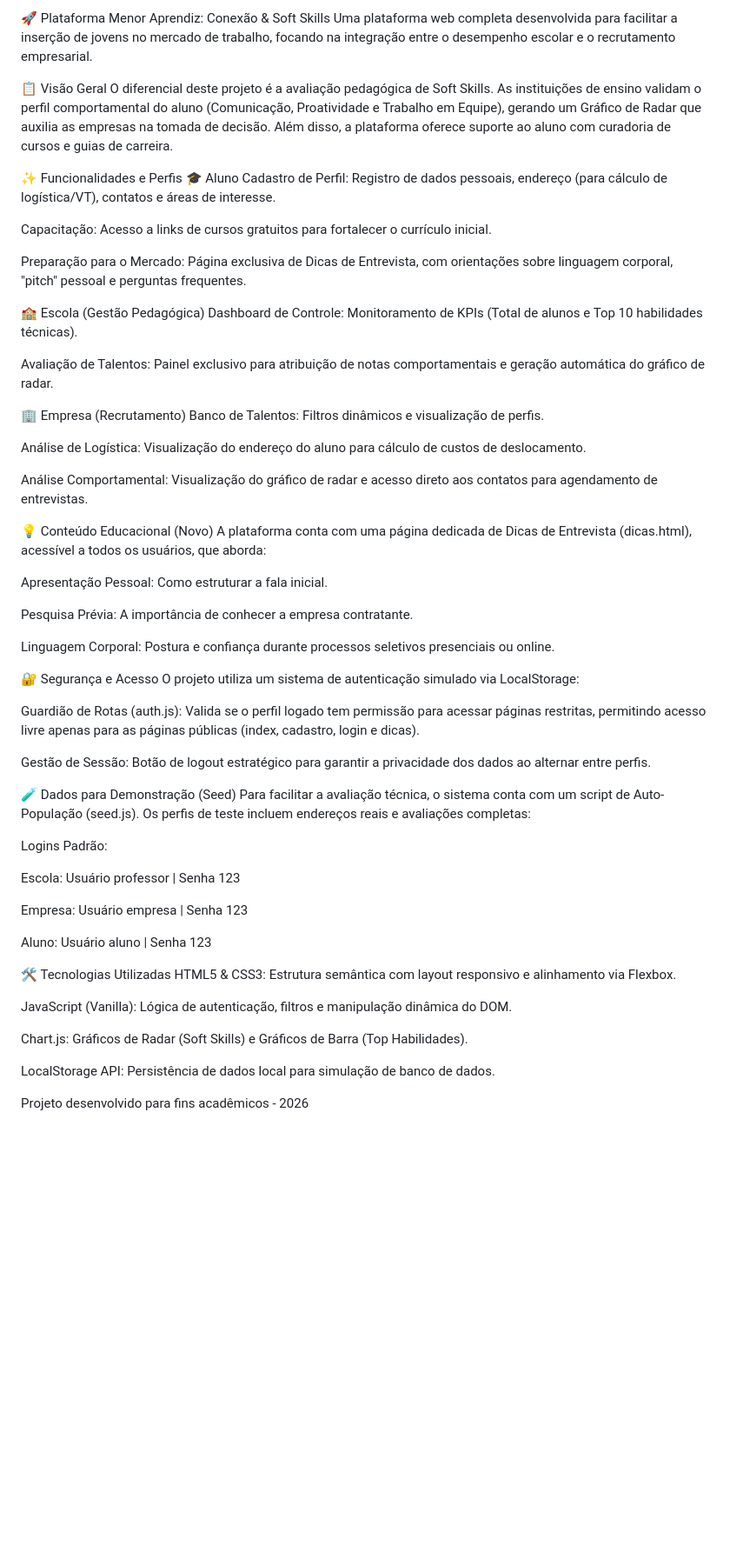
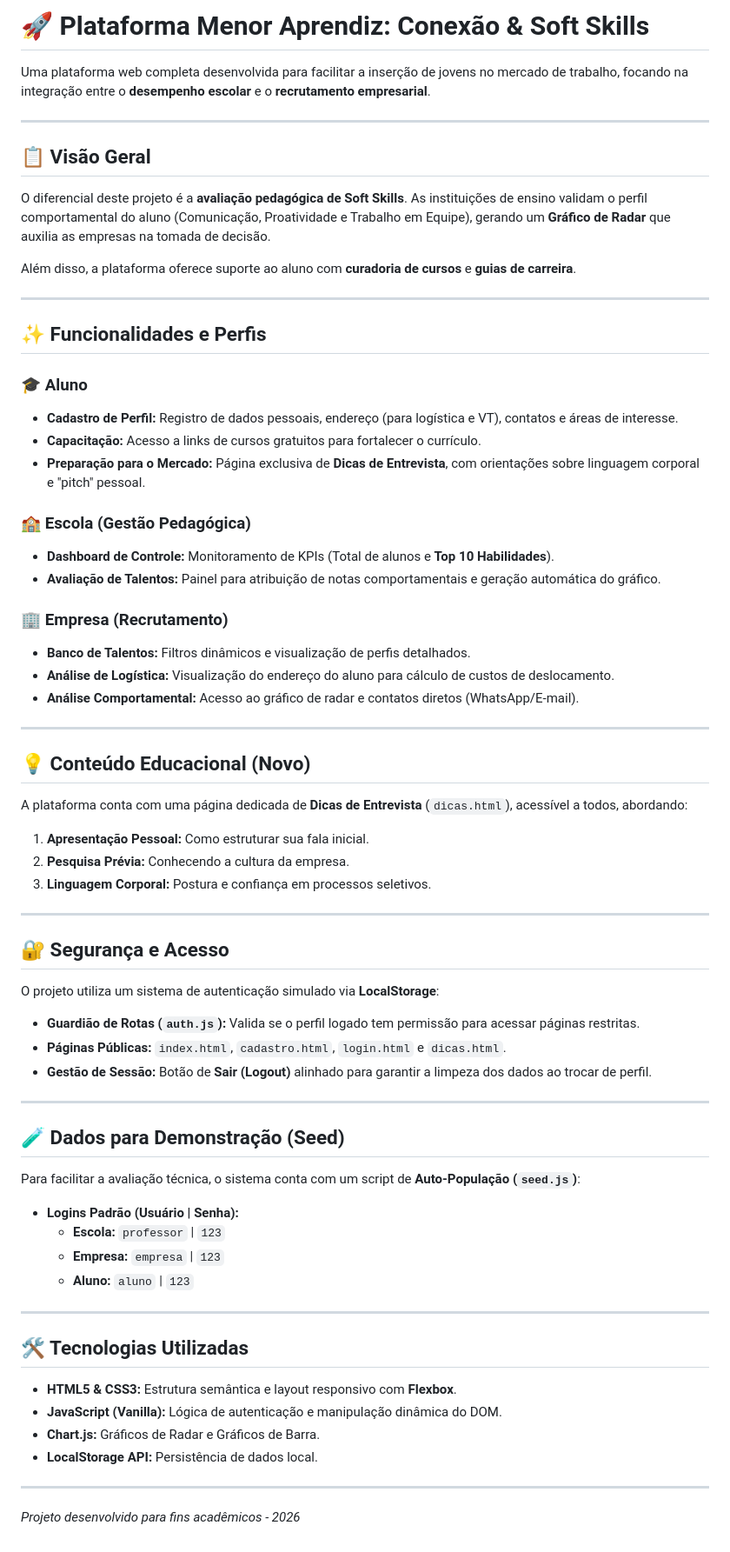
Before and after one commit to vanessanydza/plataforma-aprendiz, a Markdown page: README.md, the part around the change. Shown at 87% size. Rendered like a GitHub page; blank space fills up the shorter version.

Commit message:
Revise README formatting and content
Updated README to enhance formatting and clarity.

```diff
--- a/README.md
+++ b/README.md
@@ -1,63 +1,65 @@
-🚀 Plataforma Menor Aprendiz: Conexão & Soft Skills
-Uma plataforma web completa desenvolvida para facilitar a inserção de jovens no mercado de trabalho, focando na integração entre o desempenho escolar e o recrutamento empresarial.
+# 🚀 Plataforma Menor Aprendiz: Conexão & Soft Skills
 
-📋 Visão Geral
-O diferencial deste projeto é a avaliação pedagógica de Soft Skills. As instituições de ensino validam o perfil comportamental do aluno (Comunicação, Proatividade e Trabalho em Equipe), gerando um Gráfico de Radar que auxilia as empresas na tomada de decisão. Além disso, a plataforma oferece suporte ao aluno com curadoria de cursos e guias de carreira.
+Uma plataforma web completa desenvolvida para facilitar a inserção de jovens no mercado de trabalho, focando na integração entre o **desempenho escolar** e o **recrutamento empresarial**.
 
-✨ Funcionalidades e Perfis
-🎓 Aluno
-Cadastro de Perfil: Registro de dados pessoais, endereço (para cálculo de logística/VT), contatos e áreas de interesse.
+---
 
-Capacitação: Acesso a links de cursos gratuitos para fortalecer o currículo inicial.
+## 📋 Visão Geral
+O diferencial deste projeto é a **avaliação pedagógica de Soft Skills**. As instituições de ensino validam o perfil comportamental do aluno (Comunicação, Proatividade e Trabalho em Equipe), gerando um **Gráfico de Radar** que auxilia as empresas na tomada de decisão.
 
-Preparação para o Mercado: Página exclusiva de Dicas de Entrevista, com orientações sobre linguagem corporal, "pitch" pessoal e perguntas frequentes.
+Além disso, a plataforma oferece suporte ao aluno com **curadoria de cursos** e **guias de carreira**.
 
-🏫 Escola (Gestão Pedagógica)
-Dashboard de Controle: Monitoramento de KPIs (Total de alunos e Top 10 habilidades técnicas).
+---
 
-Avaliação de Talentos: Painel exclusivo para atribuição de notas comportamentais e geração automática do gráfico de radar.
+## ✨ Funcionalidades e Perfis
 
-🏢 Empresa (Recrutamento)
-Banco de Talentos: Filtros dinâmicos e visualização de perfis.
+### 🎓 Aluno
+* **Cadastro de Perfil:** Registro de dados pessoais, endereço (para logística e VT), contatos e áreas de interesse.
+* **Capacitação:** Acesso a links de cursos gratuitos para fortalecer o currículo.
+* **Preparação para o Mercado:** Página exclusiva de **Dicas de Entrevista**, com orientações sobre linguagem corporal e "pitch" pessoal.
 
-Análise de Logística: Visualização do endereço do aluno para cálculo de custos de deslocamento.
+### 🏫 Escola (Gestão Pedagógica)
+* **Dashboard de Controle:** Monitoramento de KPIs (Total de alunos e **Top 10 Habilidades**).
+* **Avaliação de Talentos:** Painel para atribuição de notas comportamentais e geração automática do gráfico.
 
-Análise Comportamental: Visualização do gráfico de radar e acesso direto aos contatos para agendamento de entrevistas.
+### 🏢 Empresa (Recrutamento)
+* **Banco de Talentos:** Filtros dinâmicos e visualização de perfis detalhados.
+* **Análise de Logística:** Visualização do endereço do aluno para cálculo de custos de deslocamento.
+* **Análise Comportamental:** Acesso ao gráfico de radar e contatos diretos (WhatsApp/E-mail).
 
-💡 Conteúdo Educacional (Novo)
-A plataforma conta com uma página dedicada de Dicas de Entrevista (dicas.html), acessível a todos os usuários, que aborda:
+---
 
-Apresentação Pessoal: Como estruturar a fala inicial.
+## 💡 Conteúdo Educacional (Novo)
+A plataforma conta com uma página dedicada de **Dicas de Entrevista** (`dicas.html`), acessível a todos, abordando:
+1.  **Apresentação Pessoal:** Como estruturar sua fala inicial.
+2.  **Pesquisa Prévia:** Conhecendo a cultura da empresa.
+3.  **Linguagem Corporal:** Postura e confiança em processos seletivos.
 
-Pesquisa Prévia: A importância de conhecer a empresa contratante.
+---
 
-Linguagem Corporal: Postura e confiança durante processos seletivos presenciais ou online.
+## 🔐 Segurança e Acesso
+O projeto utiliza um sistema de autenticação simulado via **LocalStorage**:
+* **Guardião de Rotas (`auth.js`):** Valida se o perfil logado tem permissão para acessar páginas restritas.
+* **Páginas Públicas:** `index.html`, `cadastro.html`, `login.html` e `dicas.html`.
+* **Gestão de Sessão:** Botão de **Sair (Logout)** alinhado para garantir a limpeza dos dados ao trocar de perfil.
 
-🔐 Segurança e Acesso
-O projeto utiliza um sistema de autenticação simulado via LocalStorage:
+---
 
-Guardião de Rotas (auth.js): Valida se o perfil logado tem permissão para acessar páginas restritas, permitindo acesso livre apenas para as páginas públicas (index, cadastro, login e dicas).
+## 🧪 Dados para Demonstração (Seed)
+Para facilitar a avaliação técnica, o sistema conta com um script de **Auto-População (`seed.js`)**:
 
-Gestão de Sessão: Botão de logout estratégico para garantir a privacidade dos dados ao alternar entre perfis.
+* **Logins Padrão (Usuário | Senha):**
+    * **Escola:** `professor` | `123`
+    * **Empresa:** `empresa` | `123`
+    * **Aluno:** `aluno` | `123`
 
-🧪 Dados para Demonstração (Seed)
-Para facilitar a avaliação técnica, o sistema conta com um script de Auto-População (seed.js). Os perfis de teste incluem endereços reais e avaliações completas:
+---
 
-Logins Padrão:
+## 🛠️ Tecnologias Utilizadas
+* **HTML5 & CSS3:** Estrutura semântica e layout responsivo com **Flexbox**.
+* **JavaScript (Vanilla):** Lógica de autenticação e manipulação dinâmica do DOM.
+* **Chart.js:** Gráficos de Radar e Gráficos de Barra.
+* **LocalStorage API:** Persistência de dados local.
 
-Escola: Usuário professor | Senha 123
-
-Empresa: Usuário empresa | Senha 123
-
-Aluno: Usuário aluno | Senha 123
-
-🛠️ Tecnologias Utilizadas
-HTML5 & CSS3: Estrutura semântica com layout responsivo e alinhamento via Flexbox.
-
-JavaScript (Vanilla): Lógica de autenticação, filtros e manipulação dinâmica do DOM.
-
-Chart.js: Gráficos de Radar (Soft Skills) e Gráficos de Barra (Top Habilidades).
-
-LocalStorage API: Persistência de dados local para simulação de banco de dados.
-
-Projeto desenvolvido para fins acadêmicos - 2026
+---
+*Projeto desenvolvido para fins acadêmicos - 2026*
```
